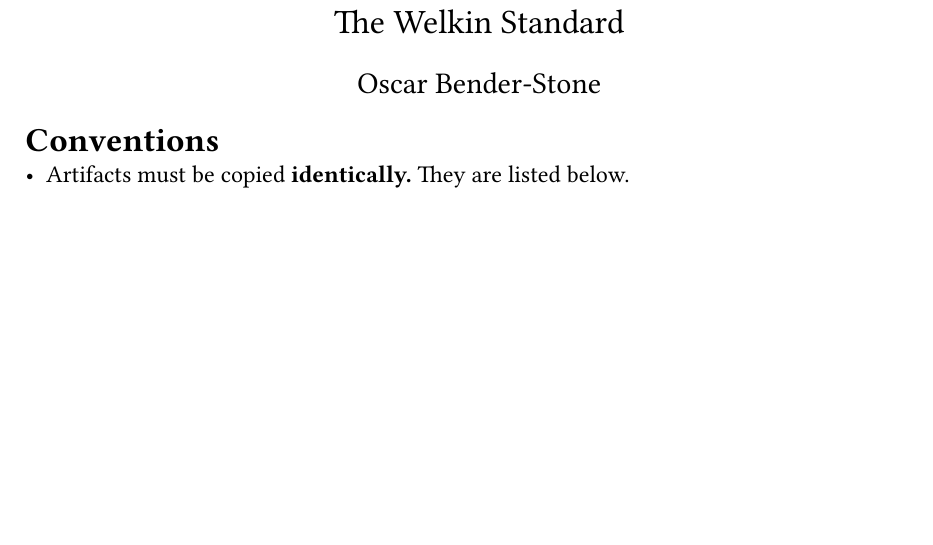
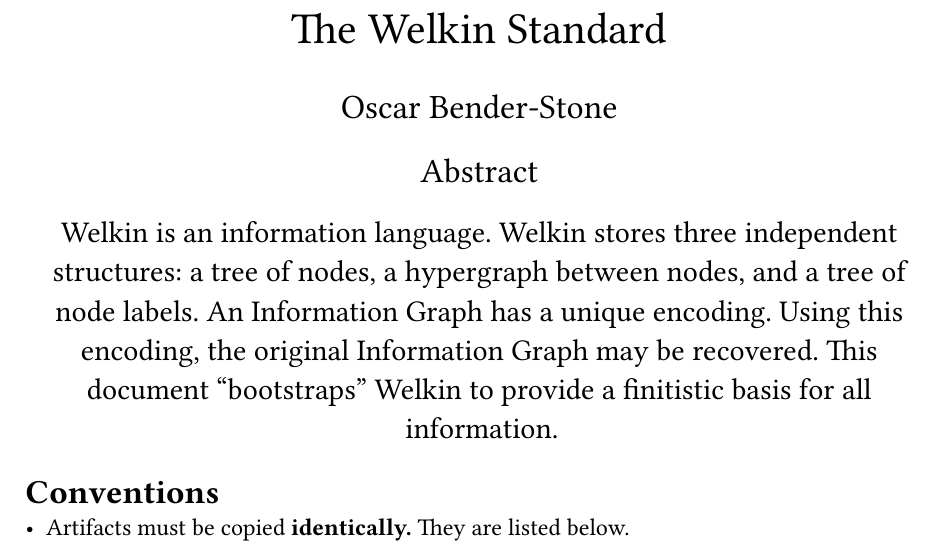
Before and after one commit to AstralBearStudios/welkin-standard, a Typst document (welkin-standard.typ, which reads abstract.typ): part of page 1 of 2 before the commit and part of page 1 of 3 after it, cut so that both start at the same text, the shorter picture padded with empty space. The pictures show the PDF file welkin-standard.pdf that the author committed with the source.

Commit message:
Added abstract

```diff
--- /dev/null
+++ b/abstract.typ
@@ -0,0 +1,7 @@
+#let abstract = [
+  Welkin is an information language. Welkin stores three independent structures: a
+  tree of nodes, a hypergraph between nodes, and a tree of node labels. An
+  Information Graph has a unique encoding. Using this encoding, the original
+  Information Graph may be recovered. This document "bootstraps" Welkin to provide
+  a finitistic basis for all information.
+]
--- a/welkin-standard.typ
+++ b/welkin-standard.typ
@@ -1,3 +1,2 @@
 // SPDX-License-Identifier: MIT
-// TODO: design official template
 
@@ -4,5 +4,5 @@
 #import "template.typ": format
-#show: doc => format(title: [ The Welkin Standard ], doc)
+#show: doc => format(title: [ The Welkin Standard ], abstract: abstract, doc)
 
 = Conventions
 - Artifacts must be copied *identically.* They are listed below.
```
Also changed, not shown: template.typ (+13 -3 lines), abstract.pdf (added), output.pdf, template.pdf, welkin-standard.pdf, welkin-standard.typ (1 more changed lines).
